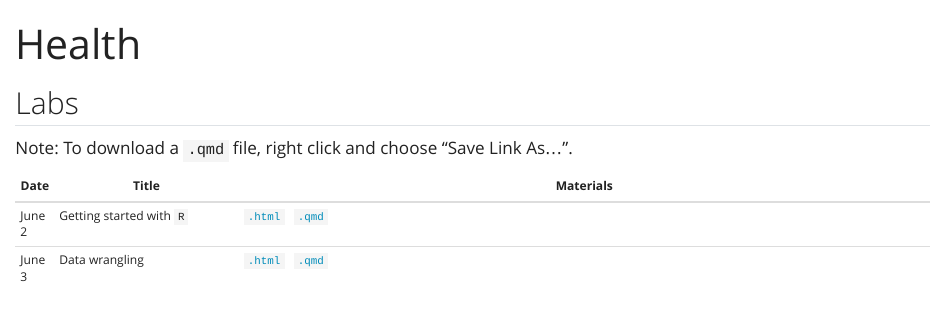
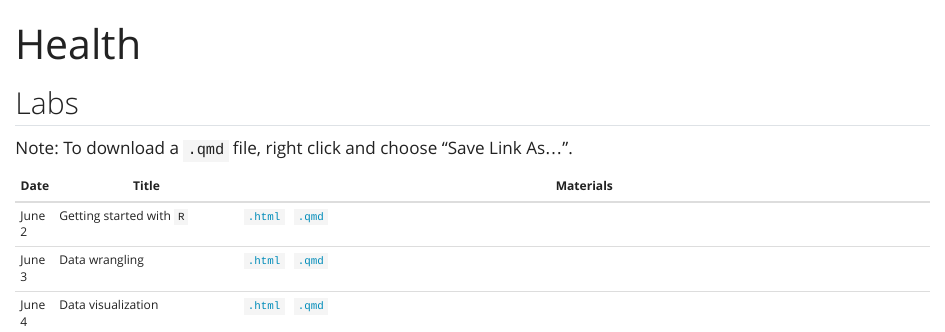
Before and after one commit to 36-SURE/2025, a Quarto document (health.qmd): the page in a window 1100 px wide, from its top. Rendered offline with R 4.5, knitr and Pandoc in place of Quarto, with nearby package versions.

Commit message:
labs for june 4

```diff
--- a/health.qmd
+++ b/health.qmd
@@ -10,8 +10,7 @@ Note: To download a `.qmd` file, right click and choose "Save Link As...".
 |--------|----------------------------------------|----------------------------------------------------------------------------------------------------------------------------------------------------|
 | June 2 | Getting started with `R`               | [`.html`](health/labs/01-intro.html) &nbsp; [`.qmd`](https://raw.githubusercontent.com/36-SURE/2025/main/health/labs/01-intro.qmd)                 |
 | June 3 | Data wrangling                         | [`.html`](health/labs/02-wrangling.html) &nbsp; [`.qmd`](https://raw.githubusercontent.com/36-SURE/2025/main/health/labs/02-wrangling.qmd)         |
-
-<!-- | June 4 | Data visualization                     | [`.html`](health/labs/03-visualization.html) &nbsp; [`.qmd`](https://raw.githubusercontent.com/36-SURE/2025/main/health/labs/03-visualization.qmd) | -->
+| June 4 | Data visualization                     | [`.html`](health/labs/03-visualization.html) &nbsp; [`.qmd`](https://raw.githubusercontent.com/36-SURE/2025/main/health/labs/03-visualization.qmd) |
 <!-- | June 5 | Using GitHub for project collaboration | [`.html`](health/labs/04-github.qmd)                                                                                                               | -->
 
 <!-- ## EDA projects -->
```
Also changed, not shown: sports.qmd (+1 -2 lines).
